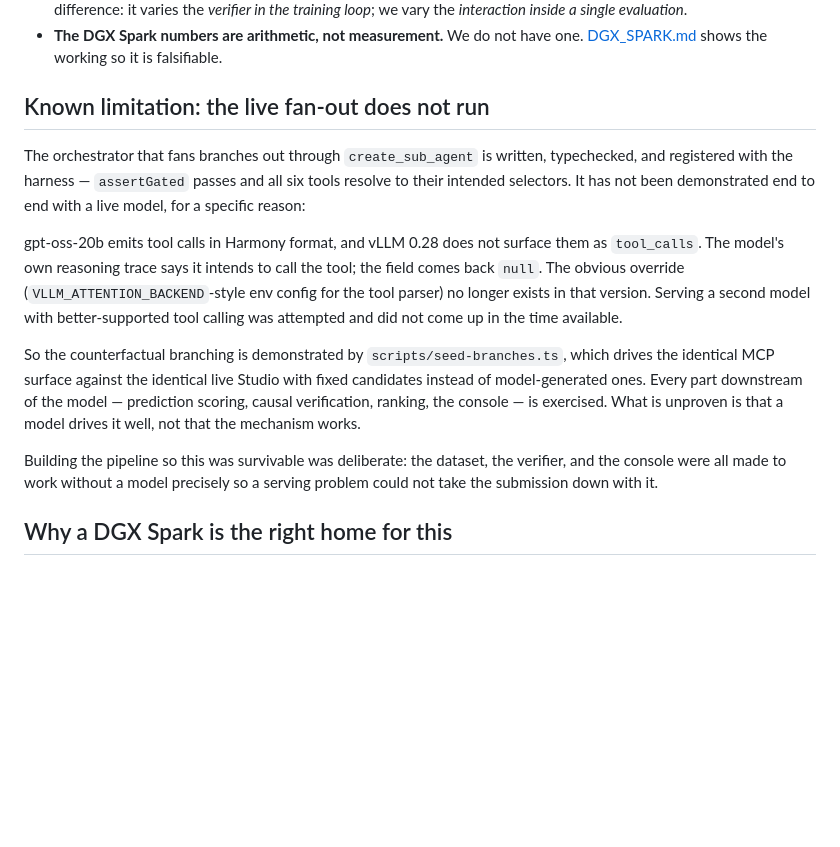
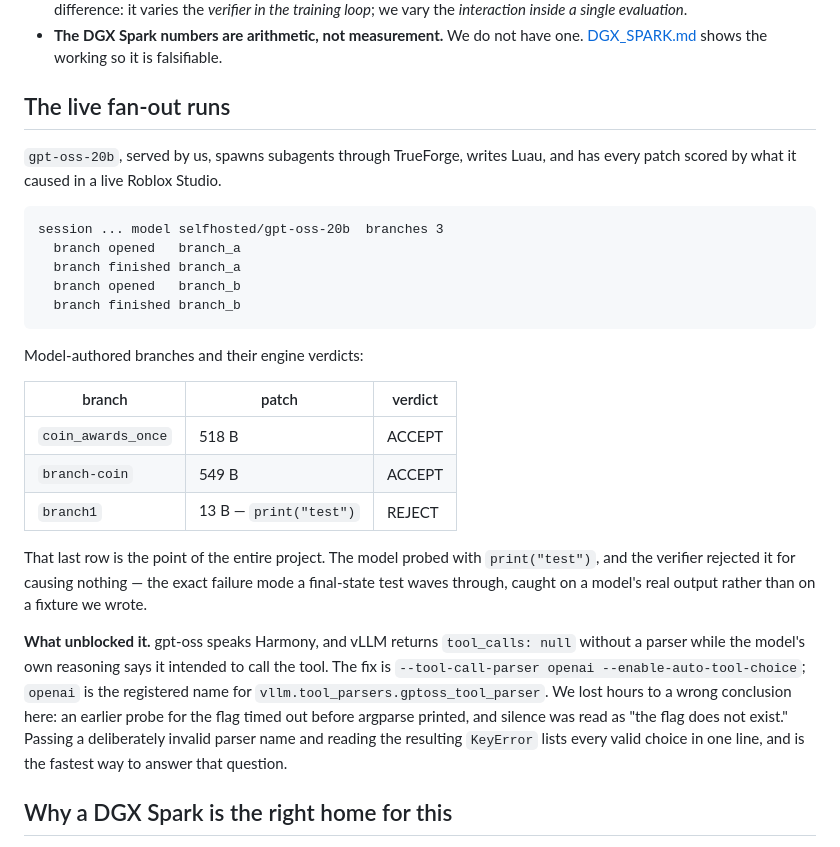
Before and after one commit to Hcoder10/placebo, a Markdown page: SUBMISSION.md, the part around the change. Drawn GitHub-style; blank space fills up the shorter version.

Commit message:
The live fan-out runs: gpt-oss writes the Luau, the engine judges it
--tool-call-parser openai --enable-auto-tool-choice. 'openai' is the registered
name for vllm.tool_parsers.gptoss_tool_parser; without it vLLM returns
tool_calls: null while the model's reasoning says it meant to call the tool.

Hours were lost to a wrong conclusion here. An earlier probe for the flag timed
out before argparse printed its error, and I read silence as 'the flag does not
exist'. Passing a deliberately invalid parser name lists every valid choice in
one KeyError.

Three model-authored branches, judged by the engine: two accepted, and one that
probed with print("test") rejected for causing nothing -- the exact failure a
final-state test waves through, caught on real model output rather than on a
fixture we wrote.

Co-Authored-By: Claude Opus 5 (1M context) <noreply@anthropic.com>
Claude-Session: https://claude.ai/code/session_01YSeiSUEqhCCJbT6MfsovA7

````diff
--- a/SUBMISSION.md
+++ b/SUBMISSION.md
@@ -93,30 +93,41 @@ Recorded in the repo so it cannot drift under pressure:
 - **The DGX Spark numbers are arithmetic, not measurement.** We do not have one.
   [DGX_SPARK.md](DGX_SPARK.md) shows the working so it is falsifiable.
 
-## Known limitation: the live fan-out does not run
+## The live fan-out runs
 
-The orchestrator that fans branches out through `create_sub_agent` is written,
-typechecked, and registered with the harness — `assertGated` passes and all six
-tools resolve to their intended selectors. It has not been demonstrated
-end to end with a live model, for a specific reason:
+`gpt-oss-20b`, served by us, spawns subagents through TrueForge, writes Luau, and
+has every patch scored by what it caused in a live Roblox Studio.
 
-gpt-oss-20b emits tool calls in Harmony format, and vLLM 0.28 does not surface
-them as `tool_calls`. The model's own reasoning trace says it intends to call the
-tool; the field comes back `null`. The obvious override
-(`VLLM_ATTENTION_BACKEND`-style env config for the tool parser) no longer exists
-in that version. Serving a second model with better-supported tool calling was
-attempted and did not come up in the time available.
+```
+session ... model selfhosted/gpt-oss-20b  branches 3
+  branch opened   branch_a
+  branch finished branch_a
+  branch opened   branch_b
+  branch finished branch_b
+```
 
-So the counterfactual branching is demonstrated by `scripts/seed-branches.ts`,
-which drives the identical MCP surface against the identical live Studio with
-fixed candidates instead of model-generated ones. Every part downstream of the
-model — prediction scoring, causal verification, ranking, the console — is
-exercised. What is unproven is that a model drives it well, not that the
-mechanism works.
+Model-authored branches and their engine verdicts:
 
-Building the pipeline so this was survivable was deliberate: the dataset, the
-verifier, and the console were all made to work without a model precisely so a
-serving problem could not take the submission down with it.
+| branch | patch | verdict |
+| --- | --- | --- |
+| `coin_awards_once` | 518 B | ACCEPT |
+| `branch-coin` | 549 B | ACCEPT |
+| `branch1` | 13 B — `print("test")` | REJECT |
+
+That last row is the point of the entire project. The model probed with
+`print("test")`, and the verifier rejected it for causing nothing — the exact
+failure mode a final-state test waves through, caught on a model's real output
+rather than on a fixture we wrote.
+
+**What unblocked it.** gpt-oss speaks Harmony, and vLLM returns `tool_calls:
+null` without a parser while the model's own reasoning says it intended to call
+the tool. The fix is `--tool-call-parser openai --enable-auto-tool-choice`;
+`openai` is the registered name for `vllm.tool_parsers.gptoss_tool_parser`. We
+lost hours to a wrong conclusion here: an earlier probe for the flag timed out
+before argparse printed, and silence was read as "the flag does not exist."
+Passing a deliberately invalid parser name and reading the resulting `KeyError`
+lists every valid choice in one line, and is the fastest way to answer that
+question.
 
 ## Why a DGX Spark is the right home for this
 
````
Also changed, not shown: README.md (+1 -0 lines).
